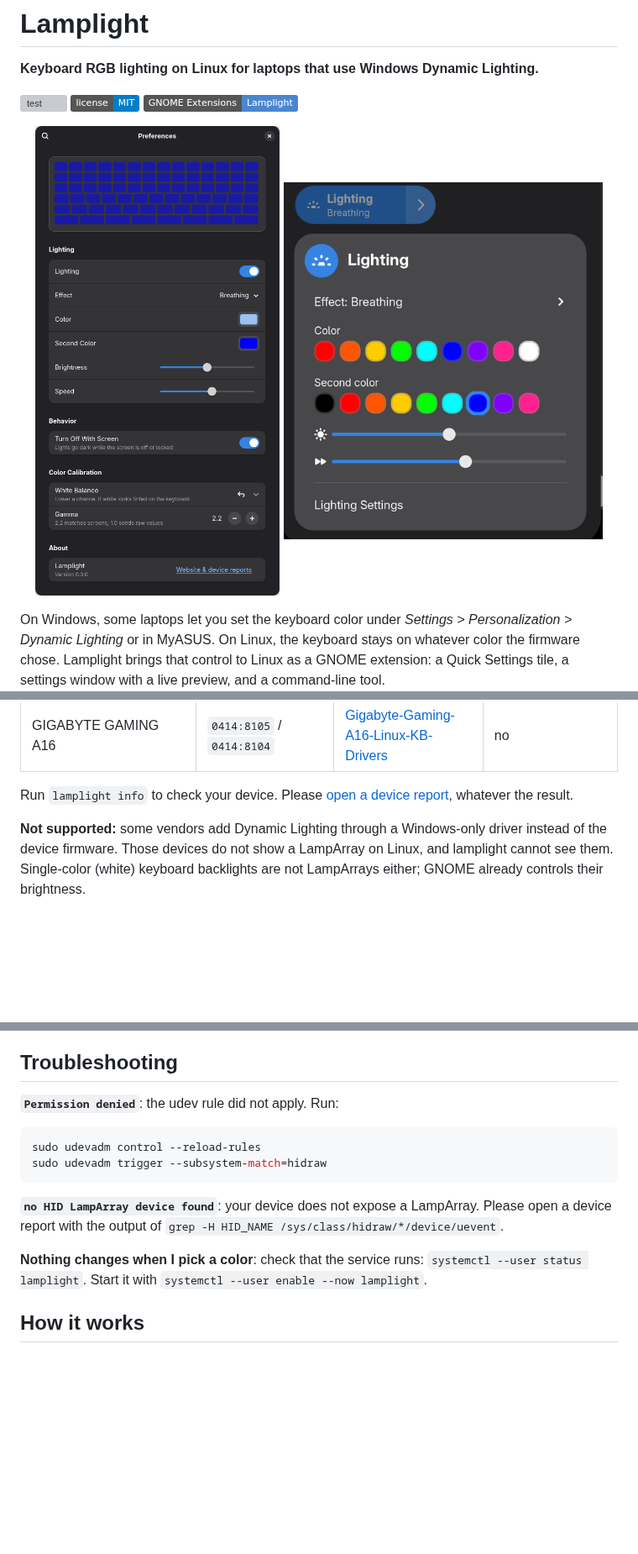
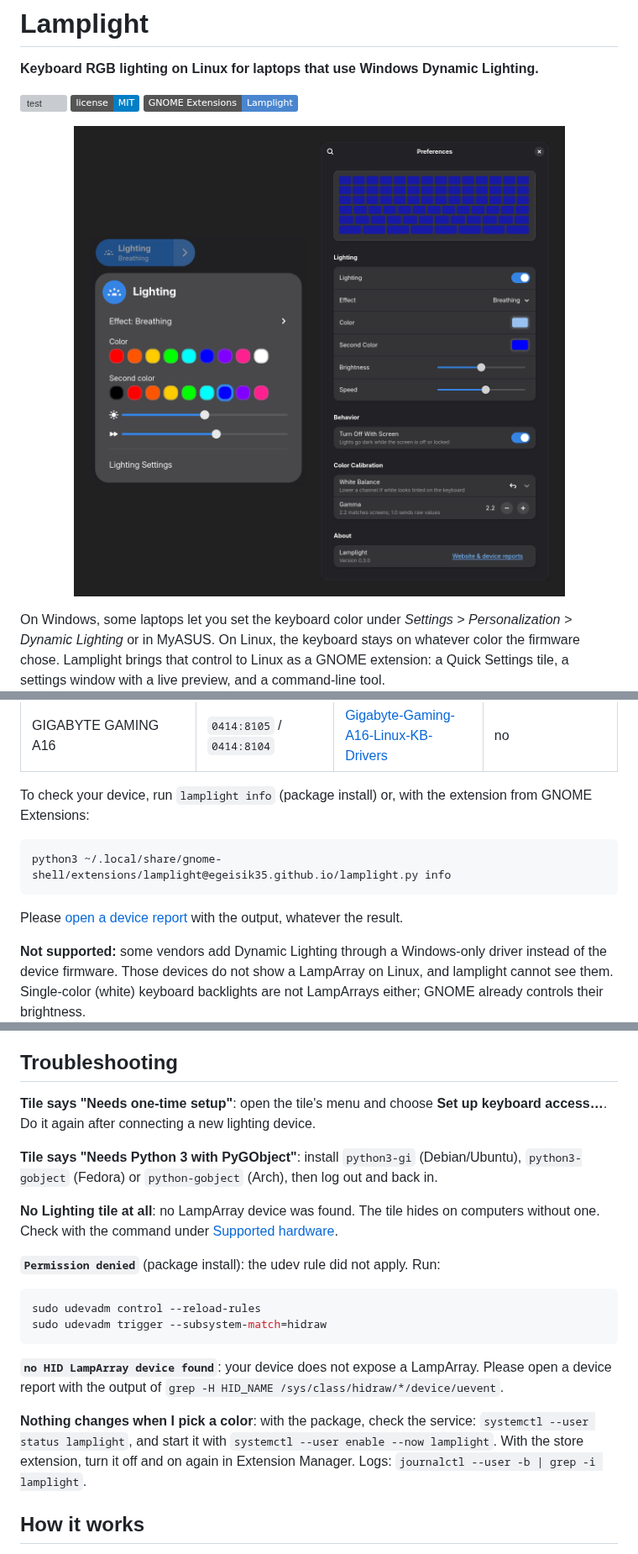
Before and after one commit to egeisik35/lamplight, a Markdown page: README.md, 3 parts joined by grey strips. Shown at 84% size. Rendered like a GitHub page; pictures changed too: docs/screenshot.png (added), docs/settings.png (deleted), docs/tile.png (deleted); badges without logos; blank space fills up the shorter version; grey boxes are pictures that could not be loaded.

Commit message:
README: one clean screenshot, device check and troubleshooting for store installs

````diff
--- a/README.md
+++ b/README.md
@@ -7,8 +7,7 @@
 [![GNOME Extensions](https://img.shields.io/badge/GNOME_Extensions-Lamplight-4a86cf?logo=gnome&logoColor=white)](https://extensions.gnome.org/extension/11264/lamplight/)
 
 <p align="center">
-  <img src="docs/settings.png" alt="Lamplight settings window with live keyboard preview" width="420">
-  <img src="docs/tile.png" alt="Lighting tile in GNOME Quick Settings" width="380">
+  <img src="docs/screenshot.png" alt="Lighting tile in GNOME Quick Settings and the Lamplight settings window with live keyboard preview" width="820">
 </p>
 
 On Windows, some laptops let you set the keyboard color under
@@ -60,9 +59,16 @@ descriptor correctly.
 | Acer Predator Helios 16 PH16-72 (per key) | Sunrex `05af:666a` | [lamparray-kbd](https://github.com/usamathpc/lamparray-kbd) | no |
 | GIGABYTE GAMING A16 | `0414:8105` / `0414:8104` | [Gigabyte-Gaming-A16-Linux-KB-Drivers](https://github.com/Luminous418/Gigabyte-Gaming-A16-Linux-KB-Drivers) | no |
 
-Run `lamplight info` to check your device. Please
-[open a device report](https://github.com/egeisik35/lamplight/issues/new?template=device-report.yml),
-whatever the result.
+To check your device, run `lamplight info` (package install) or, with the
+extension from GNOME Extensions:
+
+```sh
+python3 ~/.local/share/gnome-shell/extensions/lamplight@egeisik35.github.io/lamplight.py info
+```
+
+Please
+[open a device report](https://github.com/egeisik35/lamplight/issues/new?template=device-report.yml)
+with the output, whatever the result.
 
 **Not supported:** some vendors add Dynamic Lighting through a Windows-only
 driver instead of the device firmware. Those devices do not show a LampArray
@@ -175,7 +181,19 @@ over a CLI command during animated effects. Stop it first with
 
 ## Troubleshooting
 
-**`Permission denied`**: the udev rule did not apply. Run:
+**Tile says "Needs one-time setup"**: open the tile's menu and choose
+**Set up keyboard access…**. Do it again after connecting a new lighting
+device.
+
+**Tile says "Needs Python 3 with PyGObject"**: install `python3-gi`
+(Debian/Ubuntu), `python3-gobject` (Fedora) or `python-gobject` (Arch), then
+log out and back in.
+
+**No Lighting tile at all**: no LampArray device was found. The tile hides on
+computers without one. Check with the command under
+[Supported hardware](#supported-hardware).
+
+**`Permission denied`** (package install): the udev rule did not apply. Run:
 
 ```sh
 sudo udevadm control --reload-rules
@@ -186,9 +204,11 @@ sudo udevadm trigger --subsystem-match=hidraw
 LampArray. Please open a device report with the output of
 `grep -H HID_NAME /sys/class/hidraw/*/device/uevent`.
 
-**Nothing changes when I pick a color**: check that the service runs:
-`systemctl --user status lamplight`. Start it with
-`systemctl --user enable --now lamplight`.
+**Nothing changes when I pick a color**: with the package, check the service:
+`systemctl --user status lamplight`, and start it with
+`systemctl --user enable --now lamplight`. With the store extension, turn it
+off and on again in Extension Manager. Logs:
+`journalctl --user -b | grep -i lamplight`.
 
 ## How it works
 
````
Also changed, not shown: 1 other file.
